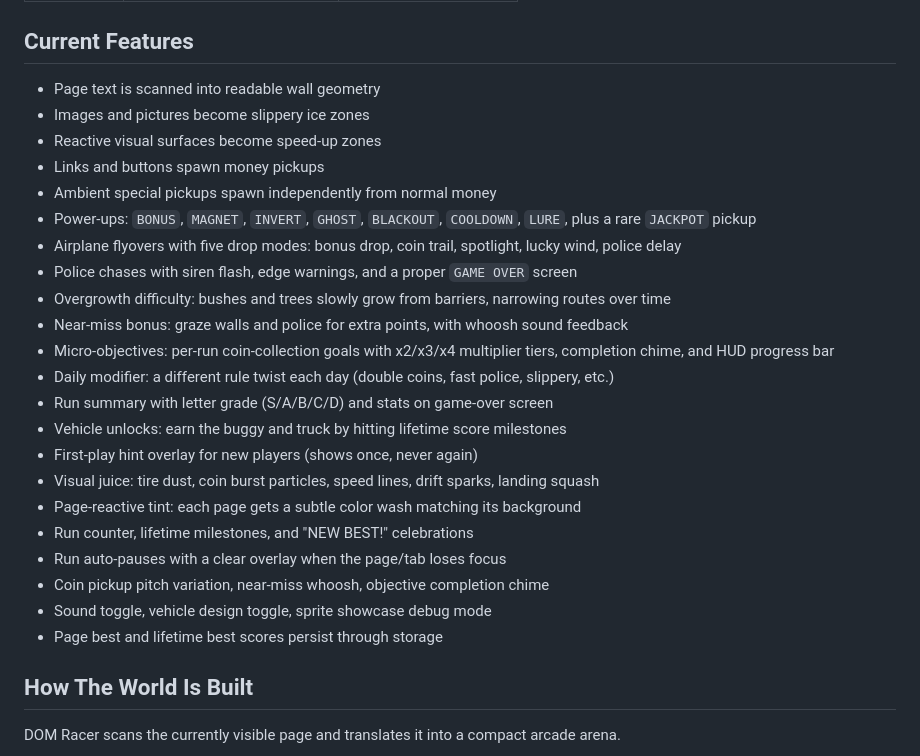
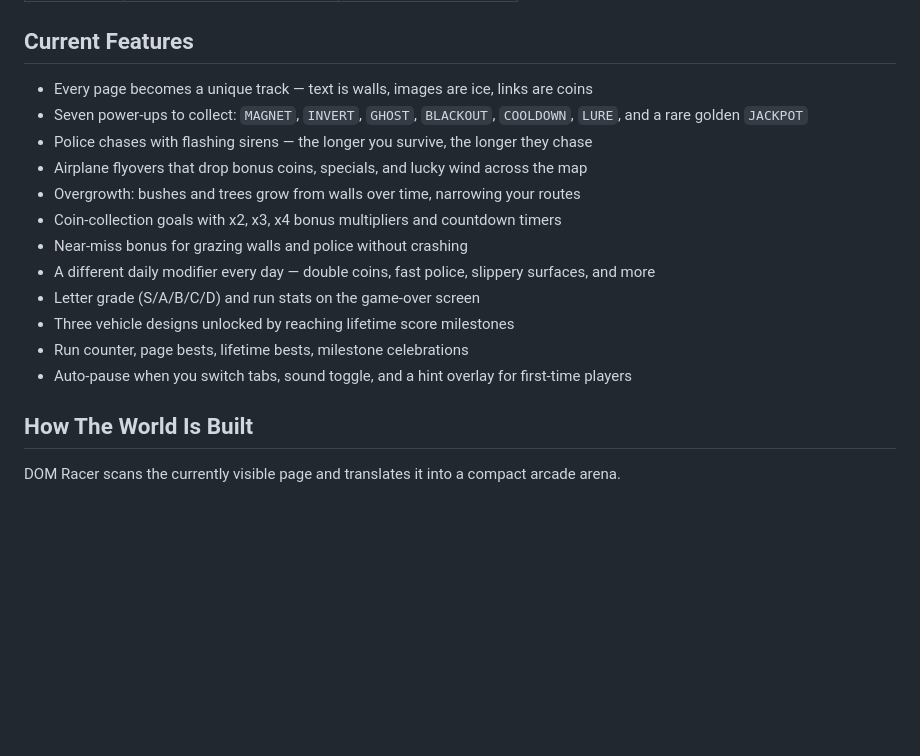
Before and after one commit to siropkin/dom-racer, a Markdown page: README.md, the part around the change. GitHub-like rendering; blank space fills up the shorter version.

Commit message:
Rewrite Current Features: honest, player-facing, no jargon
Made-with: Cursor

```diff
--- a/README.md
+++ b/README.md
@@ -44,28 +44,18 @@ npm run build
 
 ## Current Features
 
-- Page text is scanned into readable wall geometry
-- Images and pictures become slippery ice zones
-- Reactive visual surfaces become speed-up zones
-- Links and buttons spawn money pickups
-- Ambient special pickups spawn independently from normal money
-- Power-ups: `BONUS`, `MAGNET`, `INVERT`, `GHOST`, `BLACKOUT`, `COOLDOWN`, `LURE`, plus a rare `JACKPOT` pickup
-- Airplane flyovers with five drop modes: bonus drop, coin trail, spotlight, lucky wind, police delay
-- Police chases with siren flash, edge warnings, and a proper `GAME OVER` screen
-- Overgrowth difficulty: bushes and trees slowly grow from barriers, narrowing routes over time
-- Near-miss bonus: graze walls and police for extra points, with whoosh sound feedback
-- Micro-objectives: per-run coin-collection goals with x2/x3/x4 multiplier tiers, completion chime, and HUD progress bar
-- Daily modifier: a different rule twist each day (double coins, fast police, slippery, etc.)
-- Run summary with letter grade (S/A/B/C/D) and stats on game-over screen
-- Vehicle unlocks: earn the buggy and truck by hitting lifetime score milestones
-- First-play hint overlay for new players (shows once, never again)
-- Visual juice: tire dust, coin burst particles, speed lines, drift sparks, landing squash
-- Page-reactive tint: each page gets a subtle color wash matching its background
-- Run counter, lifetime milestones, and "NEW BEST!" celebrations
-- Run auto-pauses with a clear overlay when the page/tab loses focus
-- Coin pickup pitch variation, near-miss whoosh, objective completion chime
-- Sound toggle, vehicle design toggle, sprite showcase debug mode
-- Page best and lifetime best scores persist through storage
+- Every page becomes a unique track — text is walls, images are ice, links are coins
+- Seven power-ups to collect: `MAGNET`, `INVERT`, `GHOST`, `BLACKOUT`, `COOLDOWN`, `LURE`, and a rare golden `JACKPOT`
+- Police chases with flashing sirens — the longer you survive, the longer they chase
+- Airplane flyovers that drop bonus coins, specials, and lucky wind across the map
+- Overgrowth: bushes and trees grow from walls over time, narrowing your routes
+- Coin-collection goals with x2, x3, x4 bonus multipliers and countdown timers
+- Near-miss bonus for grazing walls and police without crashing
+- A different daily modifier every day — double coins, fast police, slippery surfaces, and more
+- Letter grade (S/A/B/C/D) and run stats on the game-over screen
+- Three vehicle designs unlocked by reaching lifetime score milestones
+- Run counter, page bests, lifetime bests, milestone celebrations
+- Auto-pause when you switch tabs, sound toggle, and a hint overlay for first-time players
 
 ## How The World Is Built
 
```
